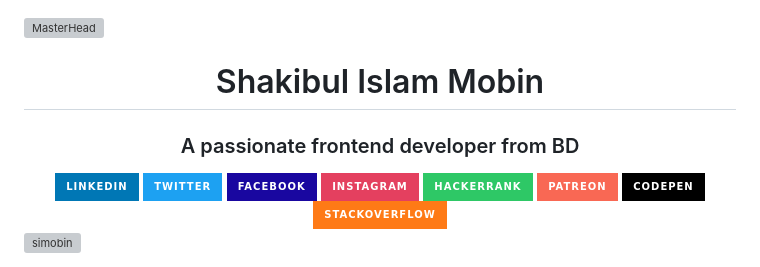
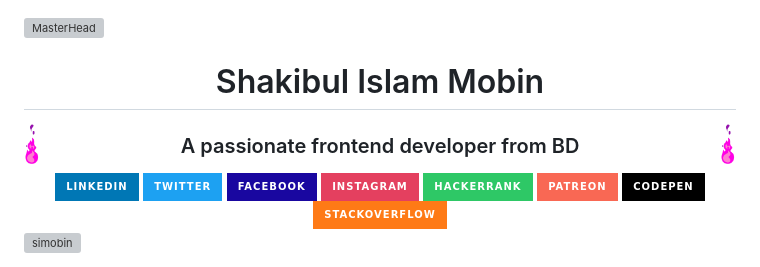
Before and after one commit to siMobin/siMobin, a Markdown page: README.md, the part around the change printed below. GitHub-like rendering; pictures changed too: animated-flame-01.gif (added); badges without logos; grey boxes are pictures that could not be loaded.

```diff
--- a/README.md
+++ b/README.md
@@ -1,6 +1,8 @@
 ![MasterHead](./mobin_readme_banner.svg)
 
 <h1 align="center">Shakibul Islam Mobin</h1>
+<img src="./animated-flame-01.gif" width="16px" align="left"/>
+<img src="./animated-flame-01.gif" width="16px" align="right"/>
 <h3 align="center">A passionate frontend developer from BD</h3>
 
 <div align="center">
```
Also changed, not shown: other parts of README.md (+6 -0 lines).
